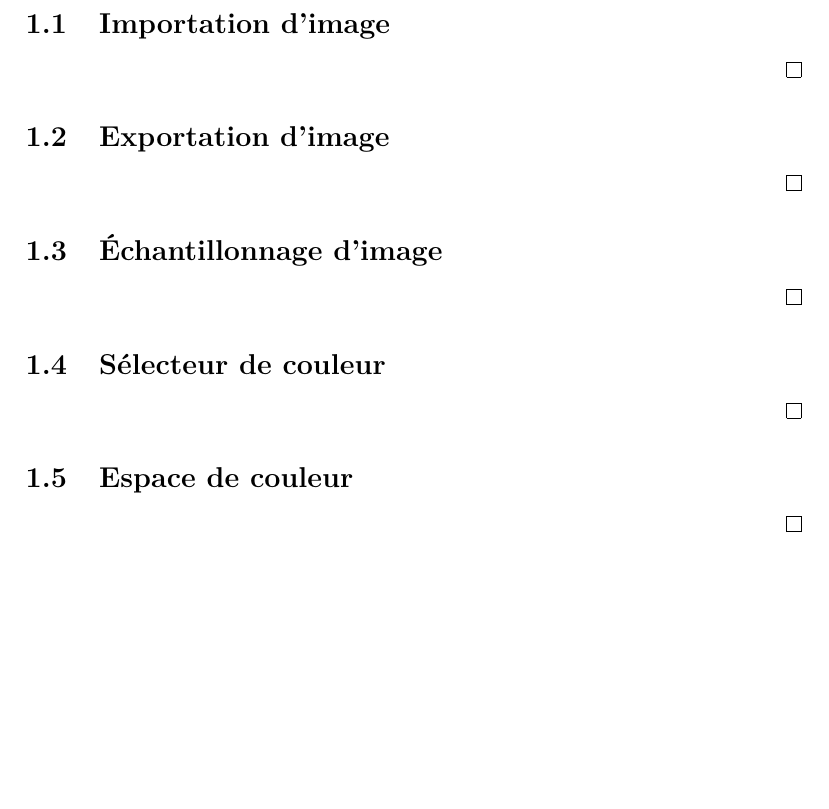
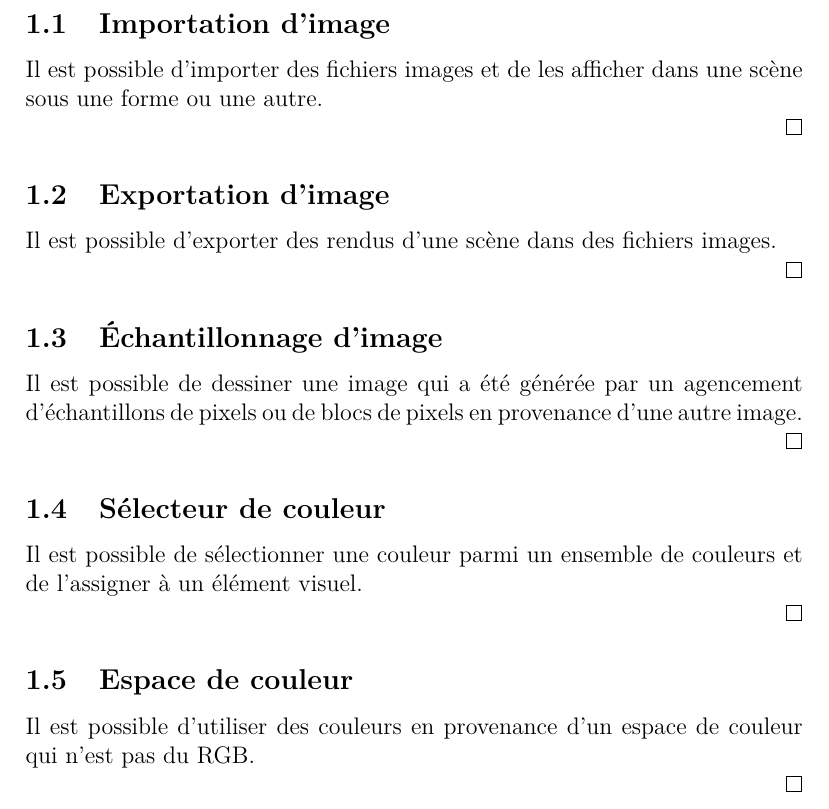
Before and after one commit to Masam121/IFT3100H18, a LaTeX document (tp/IFT3100H18_ProjetSession.tex): part of page 3 of 14, cut so that both start at the same text, the shorter picture padded with empty space. Compiled offline with pdfLaTeX.

Commit message:
mise à jour projet session : descriptifs critères 1.1 - 1.5

```diff
--- a/tp/IFT3100H18_ProjetSession.tex
+++ b/tp/IFT3100H18_ProjetSession.tex
@@ -69,30 +69,35 @@ Les choix liés aux technologies, au design logiciel et à la thématique du pro
 \subsection{Importation d'image}
 
 \state
+Il est possible d'importer des fichiers images et de les afficher dans une scène sous une forme ou une autre.
 
 \qed
 
 \subsection{Exportation d'image}
 
 \state
+Il est possible d'exporter des rendus d'une scène dans des fichiers images.
 
 \qed
 
 \subsection{Échantillonnage d'image}
 
 \state
+Il est possible de dessiner une image qui a été générée par un agencement d'échantillons de pixels ou de blocs de pixels en provenance d'une autre image.
 
 \qed
 
 \subsection{Sélecteur de couleur}
 
 \state
+Il est possible de sélectionner une couleur parmi un ensemble de couleurs et de l'assigner à un élément visuel.
 
 \qed
 
 \subsection{Espace de couleur}
 
 \state
+Il est possible d'utiliser des couleurs en provenance d'un espace de couleur qui n'est pas du RGB.
 
 \qed
 
```
